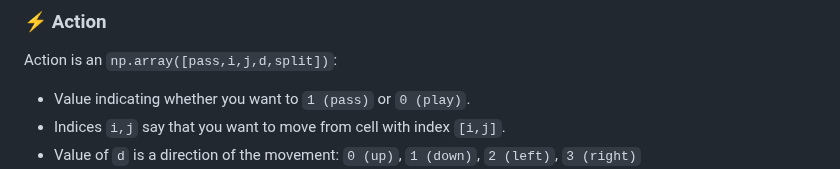
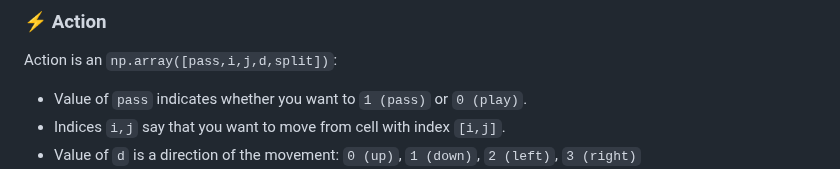
Before and after one commit to strakam/generals-bots, a Markdown page: README.md, the part around the change. GitHub-like rendering.

Commit message:
docs: edit readme

```diff
--- a/README.md
+++ b/README.md
@@ -210,7 +210,7 @@ An observation for one agent is a dictionary of 13 key/value pairs. Each key/val
 
 ### ⚡ Action
 Action is an `np.array([pass,i,j,d,split])`:
-- Value indicating whether you want to `1 (pass)` or `0 (play)`.
+- Value of `pass` indicates whether you want to `1 (pass)` or `0 (play)`.
 - Indices `i,j` say that you want to move from cell with index `[i,j]`.
 - Value of `d` is a direction of the movement: `0 (up)`, `1 (down)`, `2 (left)`, `3 (right)`
 - Value of `split` says whether you want to split units. Value `1 (split)` sends half of units and value `0 (no split)` sends all possible units to the next cell.
```
